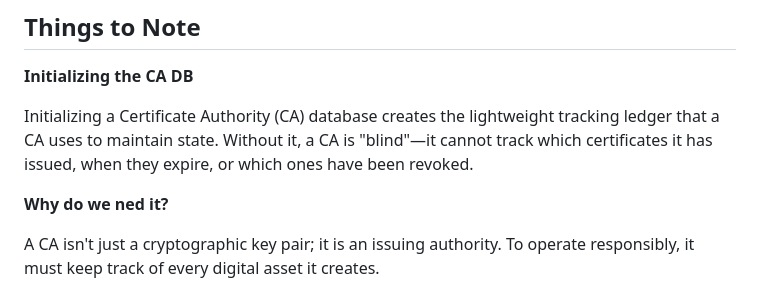
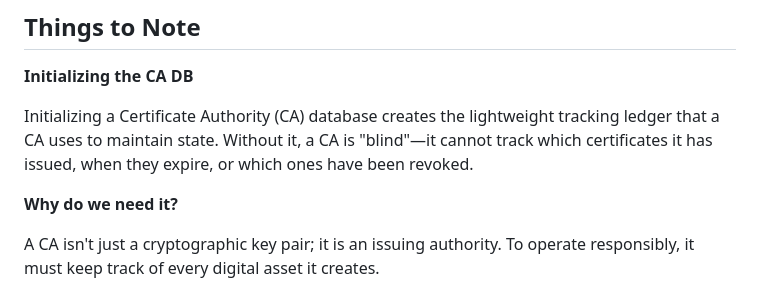
Before and after one commit to Aarushi-Mishra/PKI-Lifecycle-Management, a Markdown page: 3-Certificate-Issuance.md, the part around one of its changes. Rendered like a GitHub page.

```diff
--- a/3-Certificate-Issuance.md
+++ b/3-Certificate-Issuance.md
@@ -231,7 +231,7 @@ Hence, we demonstrated certificate request handling, CSR validation, issuance, v
 
 Initializing a Certificate Authority (CA) database creates the lightweight tracking ledger that a CA uses to maintain state. Without it, a CA is "blind"—it cannot track which certificates it has issued, when they expire, or which ones have been revoked.
 
-**Why do we ned it?**
+**Why do we need it?**
 
 A CA isn't just a cryptographic key pair; it is an issuing authority. To operate responsibly, it must keep track of every digital asset it creates.
 
```
Also changed, not shown: other parts of 3-Certificate-Issuance.md (+1 -0 lines), 4-Certificate-Inventory.md (+5 -13 lines), screenshots/04-cert-registration-servicenow.png (added), screenshots/04-check-cert-expiry.png (added).
